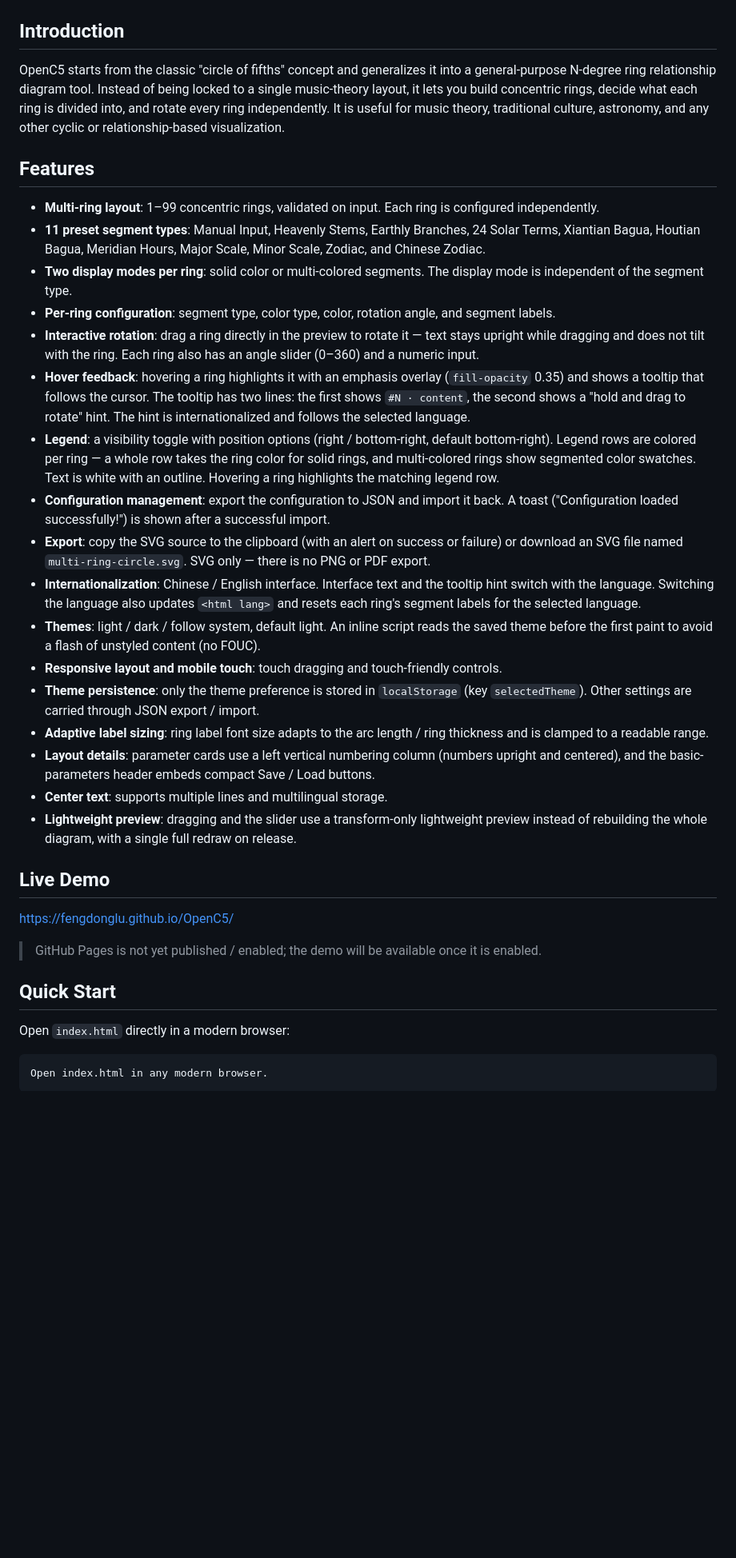
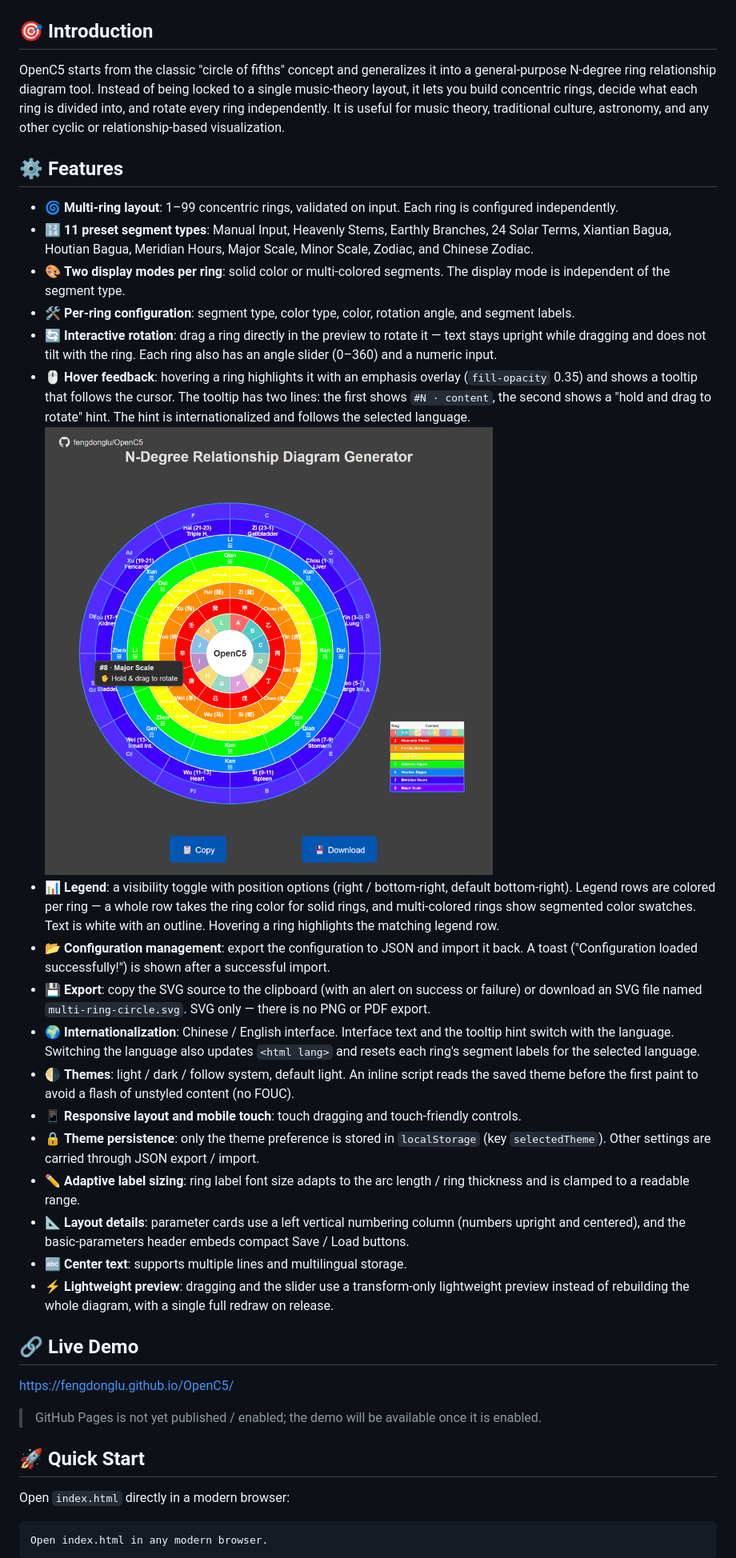
Before and after one commit to fengdonglu/OpenC5, a Markdown page: README.md, the part around one of its changes. Shown at 80% size. GitHub-like rendering; pictures changed too: assets/screenshot-hover.png (added); blank space fills up the shorter version.

```diff
--- a/README.md
+++ b/README.md
@@ -8,37 +8,38 @@ A single-file, zero-dependency web app that generalizes the classic "circle of f
 
 <img src="assets/hero.png" alt="OpenC5 user interface" style="max-width:100%;height:auto;">
 
-## Introduction
+## 🎯 Introduction
 
 OpenC5 starts from the classic "circle of fifths" concept and generalizes it into a general-purpose N-degree ring relationship diagram tool. Instead of being locked to a single music-theory layout, it lets you build concentric rings, decide what each ring is divided into, and rotate every ring independently. It is useful for music theory, traditional culture, astronomy, and any other cyclic or relationship-based visualization.
 
-## Features
+## ⚙️ Features
 
-- **Multi-ring layout**: 1–99 concentric rings, validated on input. Each ring is configured independently.
-- **11 preset segment types**: Manual Input, Heavenly Stems, Earthly Branches, 24 Solar Terms, Xiantian Bagua, Houtian Bagua, Meridian Hours, Major Scale, Minor Scale, Zodiac, and Chinese Zodiac.
-- **Two display modes per ring**: solid color or multi-colored segments. The display mode is independent of the segment type.
-- **Per-ring configuration**: segment type, color type, color, rotation angle, and segment labels.
-- **Interactive rotation**: drag a ring directly in the preview to rotate it — text stays upright while dragging and does not tilt with the ring. Each ring also has an angle slider (0–360) and a numeric input.
-- **Hover feedback**: hovering a ring highlights it with an emphasis overlay (`fill-opacity` 0.35) and shows a tooltip that follows the cursor. The tooltip has two lines: the first shows `#N · content`, the second shows a "hold and drag to rotate" hint. The hint is internationalized and follows the selected language.
-- **Legend**: a visibility toggle with position options (right / bottom-right, default bottom-right). Legend rows are colored per ring — a whole row takes the ring color for solid rings, and multi-colored rings show segmented color swatches. Text is white with an outline. Hovering a ring highlights the matching legend row.
-- **Configuration management**: export the configuration to JSON and import it back. A toast ("Configuration loaded successfully!") is shown after a successful import.
-- **Export**: copy the SVG source to the clipboard (with an alert on success or failure) or download an SVG file named `multi-ring-circle.svg`. SVG only — there is no PNG or PDF export.
-- **Internationalization**: Chinese / English interface. Interface text and the tooltip hint switch with the language. Switching the language also updates `<html lang>` and resets each ring's segment labels for the selected language.
-- **Themes**: light / dark / follow system, default light. An inline script reads the saved theme before the first paint to avoid a flash of unstyled content (no FOUC).
-- **Responsive layout and mobile touch**: touch dragging and touch-friendly controls.
-- **Theme persistence**: only the theme preference is stored in `localStorage` (key `selectedTheme`). Other settings are carried through JSON export / import.
-- **Adaptive label sizing**: ring label font size adapts to the arc length / ring thickness and is clamped to a readable range.
-- **Layout details**: parameter cards use a left vertical numbering column (numbers upright and centered), and the basic-parameters header embeds compact Save / Load buttons.
-- **Center text**: supports multiple lines and multilingual storage.
-- **Lightweight preview**: dragging and the slider use a transform-only lightweight preview instead of rebuilding the whole diagram, with a single full redraw on release.
+- 🌀 **Multi-ring layout**: 1–99 concentric rings, validated on input. Each ring is configured independently.
+- 🔢 **11 preset segment types**: Manual Input, Heavenly Stems, Earthly Branches, 24 Solar Terms, Xiantian Bagua, Houtian Bagua, Meridian Hours, Major Scale, Minor Scale, Zodiac, and Chinese Zodiac.
+- 🎨 **Two display modes per ring**: solid color or multi-colored segments. The display mode is independent of the segment type.
+- 🛠️ **Per-ring configuration**: segment type, color type, color, rotation angle, and segment labels.
+- 🔄 **Interactive rotation**: drag a ring directly in the preview to rotate it — text stays upright while dragging and does not tilt with the ring. Each ring also has an angle slider (0–360) and a numeric input.
+- 🖱️ **Hover feedback**: hovering a ring highlights it with an emphasis overlay (`fill-opacity` 0.35) and shows a tooltip that follows the cursor. The tooltip has two lines: the first shows `#N · content`, the second shows a "hold and drag to rotate" hint. The hint is internationalized and follows the selected language.
+  <img src="assets/screenshot-hover.png" alt="Hover highlight and tooltip" style="max-width:100%;height:auto;">
+- 📊 **Legend**: a visibility toggle with position options (right / bottom-right, default bottom-right). Legend rows are colored per ring — a whole row takes the ring color for solid rings, and multi-colored rings show segmented color swatches. Text is white with an outline. Hovering a ring highlights the matching legend row.
+- 📂 **Configuration management**: export the configuration to JSON and import it back. A toast ("Configuration loaded successfully!") is shown after a successful import.
+- 💾 **Export**: copy the SVG source to the clipboard (with an alert on success or failure) or download an SVG file named `multi-ring-circle.svg`. SVG only — there is no PNG or PDF export.
+- 🌍 **Internationalization**: Chinese / English interface. Interface text and the tooltip hint switch with the language. Switching the language also updates `<html lang>` and resets each ring's segment labels for the selected language.
+- 🌗 **Themes**: light / dark / follow system, default light. An inline script reads the saved theme before the first paint to avoid a flash of unstyled content (no FOUC).
+- 📱 **Responsive layout and mobile touch**: touch dragging and touch-friendly controls.
+- 🔒 **Theme persistence**: only the theme preference is stored in `localStorage` (key `selectedTheme`). Other settings are carried through JSON export / import.
+- ✏️ **Adaptive label sizing**: ring label font size adapts to the arc length / ring thickness and is clamped to a readable range.
+- 📐 **Layout details**: parameter cards use a left vertical numbering column (numbers upright and centered), and the basic-parameters header embeds compact Save / Load buttons.
+- 🔤 **Center text**: supports multiple lines and multilingual storage.
+- ⚡ **Lightweight preview**: dragging and the slider use a transform-only lightweight preview instead of rebuilding the whole diagram, with a single full redraw on release.
 
-## Live Demo
+## 🔗 Live Demo
 
 https://fengdonglu.github.io/OpenC5/
 
 > GitHub Pages is not yet published / enabled; the demo will be available once it is enabled.
 
-## Quick Start
+## 🚀 Quick Start
 
 Open `index.html` directly in a modern browser:
 
```
Also changed, not shown: other parts of README.md (+15 -15 lines), README.zh-CN.md (+37 -36 lines), assets/screenshot-hover.zh-CN.png (added).
